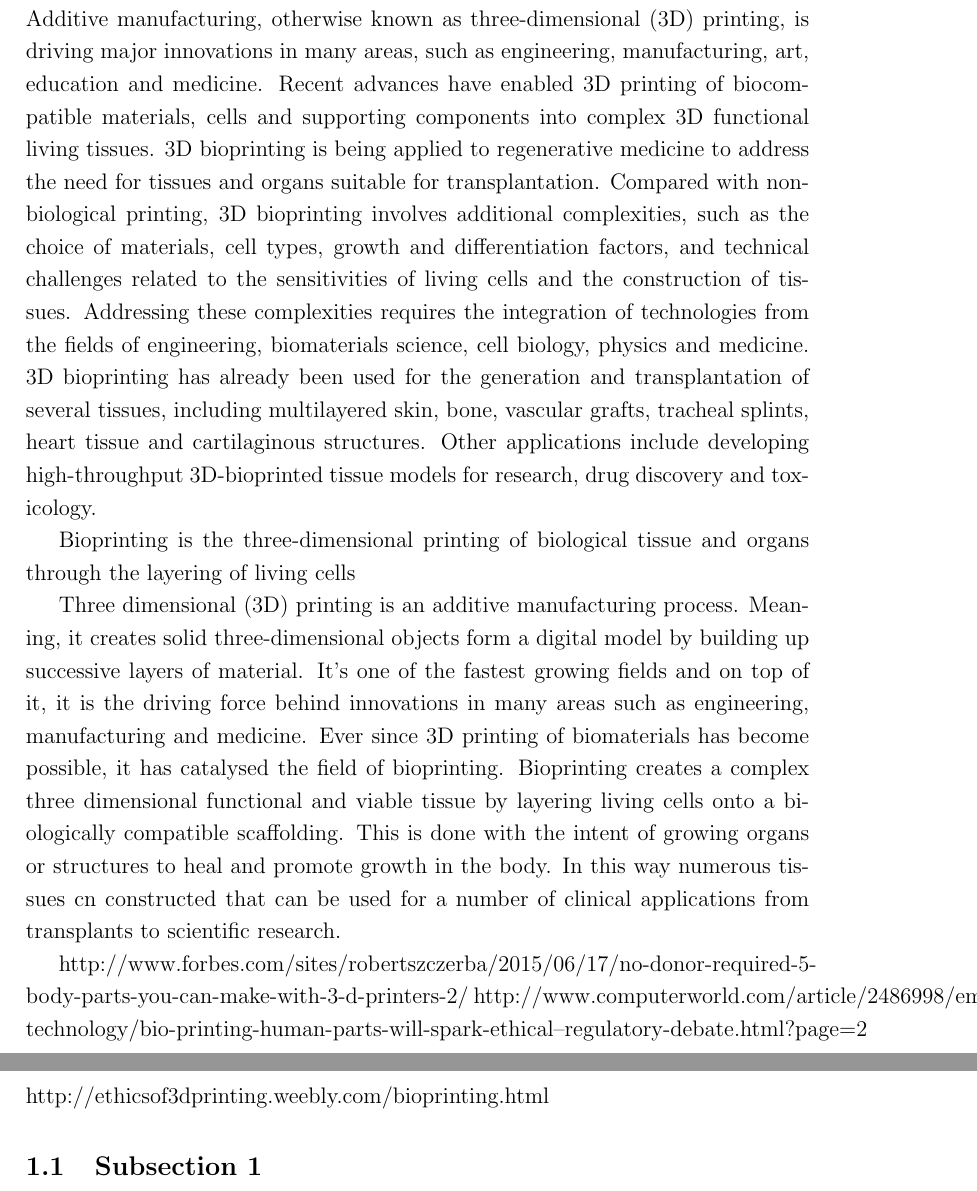
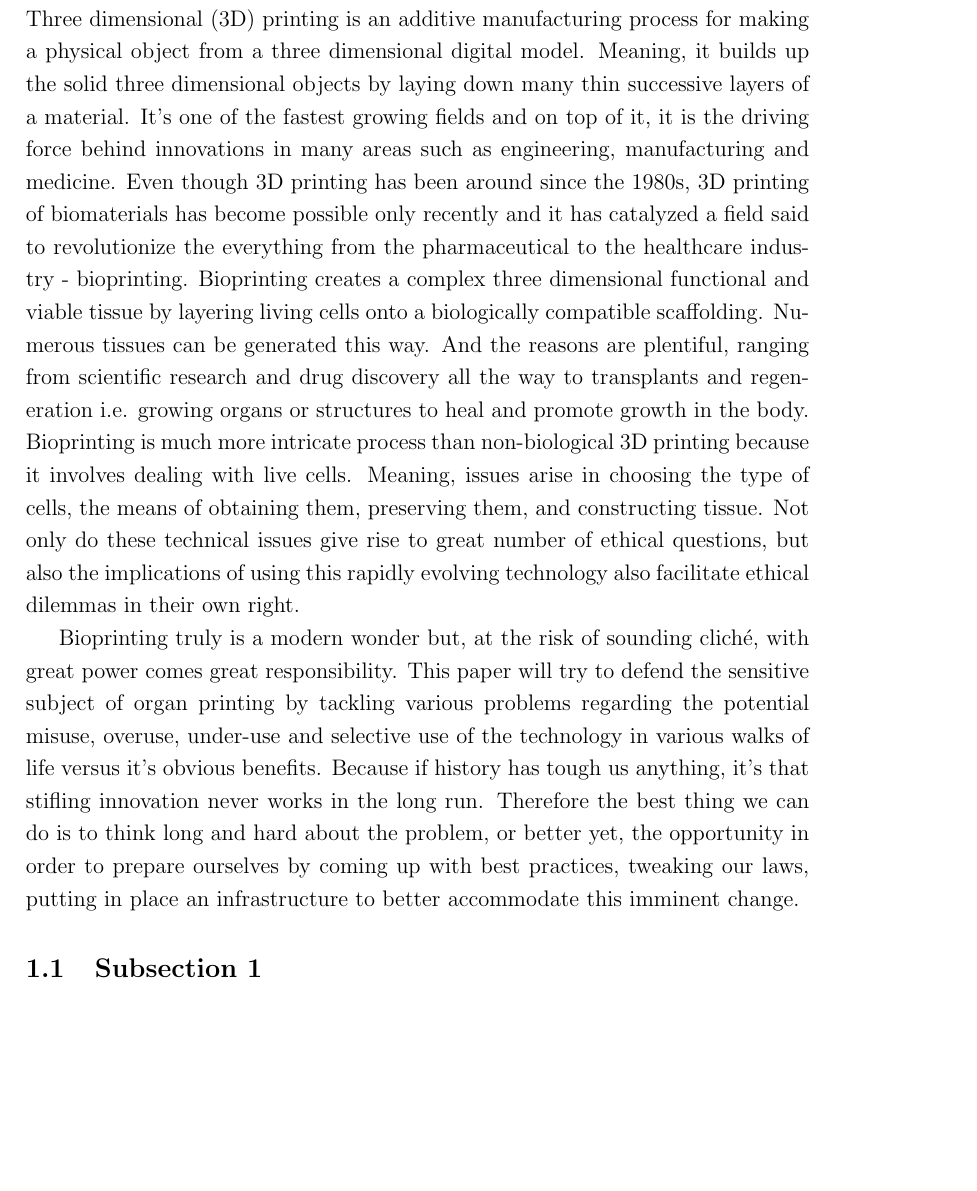
Before and after one commit to mirjamsk/comp-ethics, a LaTeX document (Bioprinting.tex): two parts of pages 3 and 4 of 8 before the commit and part of page 3 of 8 after it, the two joined at a grey line, cut at the place of the change, the shorter picture padded with empty space. Compiled offline with pdfLaTeX.

Commit message:
Finished intro v1

```diff
--- a/Bioprinting.tex
+++ b/Bioprinting.tex
@@ -85,17 +85,10 @@ Prof.ssa Viola  \textsc{Schiaffonati} % Supervisor's Name
 
 \section{Introduction} % Major section
 
-Additive manufacturing, otherwise known as three-dimensional (3D) printing, is driving major innovations in many areas, such as engineering, manufacturing, art, education and medicine. Recent advances have enabled 3D printing of biocompatible materials, cells and supporting components into complex 3D functional living tissues. 3D bioprinting is being applied to regenerative medicine to address the need for tissues and organs suitable for transplantation. Compared with non-biological printing, 3D bioprinting involves additional complexities, such as the choice of materials, cell types, growth and differentiation factors, and technical challenges related to the sensitivities of living cells and the construction of tissues. Addressing these complexities requires the integration of technologies from the fields of engineering, biomaterials science, cell biology, physics and medicine. 3D bioprinting has already been used for the generation and transplantation of several tissues, including multilayered skin, bone, vascular grafts, tracheal splints, heart tissue and cartilaginous structures. Other applications include developing high-throughput 3D-bioprinted tissue models for research, drug discovery and toxicology.
 
-Bioprinting is the three-dimensional printing of biological tissue and organs through the layering of living cells
+Three dimensional (3D) printing is an additive manufacturing process for making a physical object from a three dimensional digital model. Meaning, it builds up the solid three dimensional objects by laying down many thin successive layers of a material. It's one of the fastest growing fields and on top of it, it is the driving force behind innovations in many areas such as engineering, manufacturing and medicine. Even though 3D printing has been around since the 1980s, 3D printing of biomaterials has become possible only recently and it has catalyzed a field said to revolutionize the everything from the pharmaceutical to the healthcare industry - bioprinting. Bioprinting creates a complex three dimensional functional and viable tissue by layering living cells onto a biologically compatible scaffolding. Numerous tissues can be generated this way. And the reasons are plentiful, ranging from scientific research and drug discovery all the way to transplants and regeneration i.e. growing organs or structures to heal and promote growth in the body. Bioprinting is much more intricate process than non-biological 3D printing because it involves dealing with live cells. Meaning, issues arise in choosing the type of cells, the means of obtaining them, preserving them, and constructing tissue. Not only do these technical issues give rise to great number of ethical questions, but also the implications of using this rapidly evolving technology also facilitate ethical dilemmas in their own right.
 
-
-Three dimensional (3D) printing is an additive manufacturing process. Meaning, it creates solid three-dimensional objects form a digital model by building up successive layers of material. It's one of the fastest growing fields and on top of it, it is the driving force behind innovations in many areas such as engineering, manufacturing and medicine. Ever since 3D printing of biomaterials has become possible, it has catalysed the field of bioprinting. Bioprinting creates a complex three dimensional functional and viable tissue by layering living cells onto a biologically compatible scaffolding. This is done with the intent of growing organs or structures to heal and promote growth in the body.
- In this way numerous tissues cn constructed that can be used for a number of clinical applications from transplants to scientific research.
-
-http://www.forbes.com/sites/robertszczerba/2015/06/17/no-donor-required-5-body-parts-you-can-make-with-3-d-printers-2/
-http://www.computerworld.com/article/2486998/emerging-technology/bio-printing-human-parts-will-spark-ethical--regulatory-debate.html?page=2
-http://ethicsof3dprinting.weebly.com/bioprinting.html
+Bioprinting truly is a modern wonder but, at the risk of sounding cliché, with great power comes great responsibility. This paper will try to defend the sensitive subject of organ printing by tackling various problems regarding the potential misuse, overuse, under-use and selective use of the technology in various walks of life versus it's obvious benefits. Because if history has tough us anything, it's that stifling innovation never works in the long run. Therefore the best thing we can do is to think long and hard about the problem, or better yet, the opportunity in order to prepare ourselves by coming up with best practices, tweaking our laws, putting in place an infrastructure to better accommodate this imminent change.
 
 %------------------------------------------------
 
```
Also changed, not shown: resrc.txt (added, +3 -0 lines), Bioprinting.pdf.
